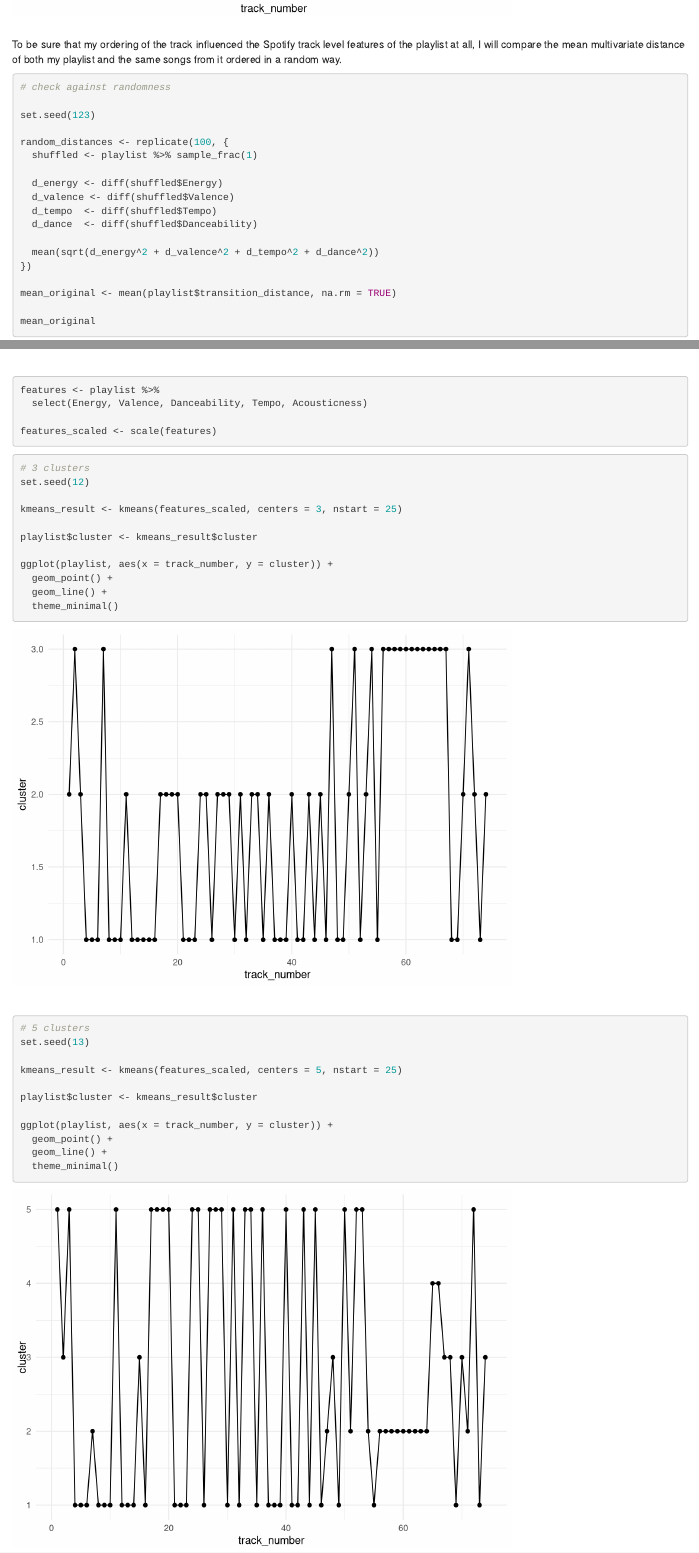
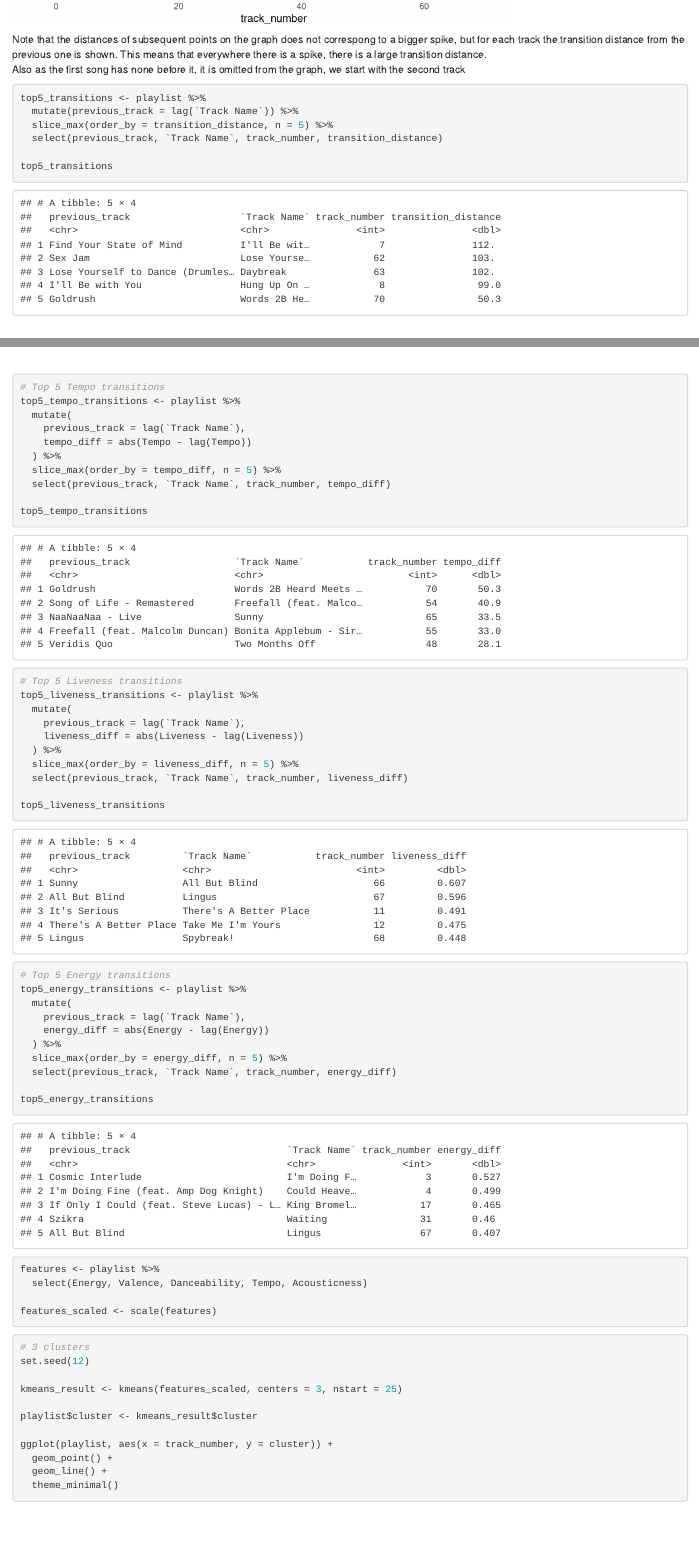
Before and after one commit to janekz00/groove_analysis, an R Markdown document (Untitled.Rmd): the page in a window 1100 px wide, from 1970 px down before the commit and from 1990 px down after it, and a second part further down, joined at a grey line. Rendered offline with R 4.5, knitr and Pandoc, with nearby package versions.

Commit message:
background, track-level features

````diff
--- a/Untitled.Rmd
+++ b/Untitled.Rmd
@@ -15,6 +15,8 @@ library(ggplot2)
 
 ```{r load playlist}
 playlist <- read_csv("~/Desktop/UvA/computational_musicology/groove_analysis/IDWTGTEE/I_Don't_Want_This_Groove_to_Ever_End.csv")
+
+playlist <- playlist[1:(nrow(playlist) - 4), ]
 
 playlist |>
   summarise(
@@ -61,6 +63,18 @@ ggplot(playlist, aes(x = track_number, y = transition_distance)) +
   geom_point() +
   theme_minimal()
 ```
+Note that the distances of subsequent points on the graph does not correspong to a bigger spike, but for each track the transition distance from the previous one is shown. This means that everywhere there is a spike, there is a large transition distance. <br>
+Also as the first song has none before it, it is omitted from the graph, we start with the second track
+
+```{r}
+top5_transitions <- playlist %>%
+  mutate(previous_track = lag(`Track Name`)) %>%
+  slice_max(order_by = transition_distance, n = 5) %>%
+  select(previous_track, `Track Name`, track_number, transition_distance)
+
+top5_transitions
+```
+
 <br>
 To be sure that my ordering of the track influenced the Spotify track level features of the playlist at all, I will compare the mean multivariate distance of both my playlist and the same songs from it ordered in a random way.
 
@@ -155,6 +169,41 @@ ggplot(playlist, aes(x = track_number, y = Energy)) +
   theme_minimal()
 ```
 <br>
+```{r}
+# Top 5 Tempo transitions
+top5_tempo_transitions <- playlist %>%
+  mutate(
+    previous_track = lag(`Track Name`),
+    tempo_diff = abs(Tempo - lag(Tempo))
+  ) %>%
+  slice_max(order_by = tempo_diff, n = 5) %>%
+  select(previous_track, `Track Name`, track_number, tempo_diff)
+
+top5_tempo_transitions
+
+# Top 5 Liveness transitions
+top5_liveness_transitions <- playlist %>%
+  mutate(
+    previous_track = lag(`Track Name`),
+    liveness_diff = abs(Liveness - lag(Liveness))
+  ) %>%
+  slice_max(order_by = liveness_diff, n = 5) %>%
+  select(previous_track, `Track Name`, track_number, liveness_diff)
+
+top5_liveness_transitions
+
+# Top 5 Energy transitions
+top5_energy_transitions <- playlist %>%
+  mutate(
+    previous_track = lag(`Track Name`),
+    energy_diff = abs(Energy - lag(Energy))
+  ) %>%
+  slice_max(order_by = energy_diff, n = 5) %>%
+  select(previous_track, `Track Name`, track_number, energy_diff)
+
+top5_energy_transitions
+```
+
 
 ```{r kmeans scaling}
 features <- playlist %>%
````
